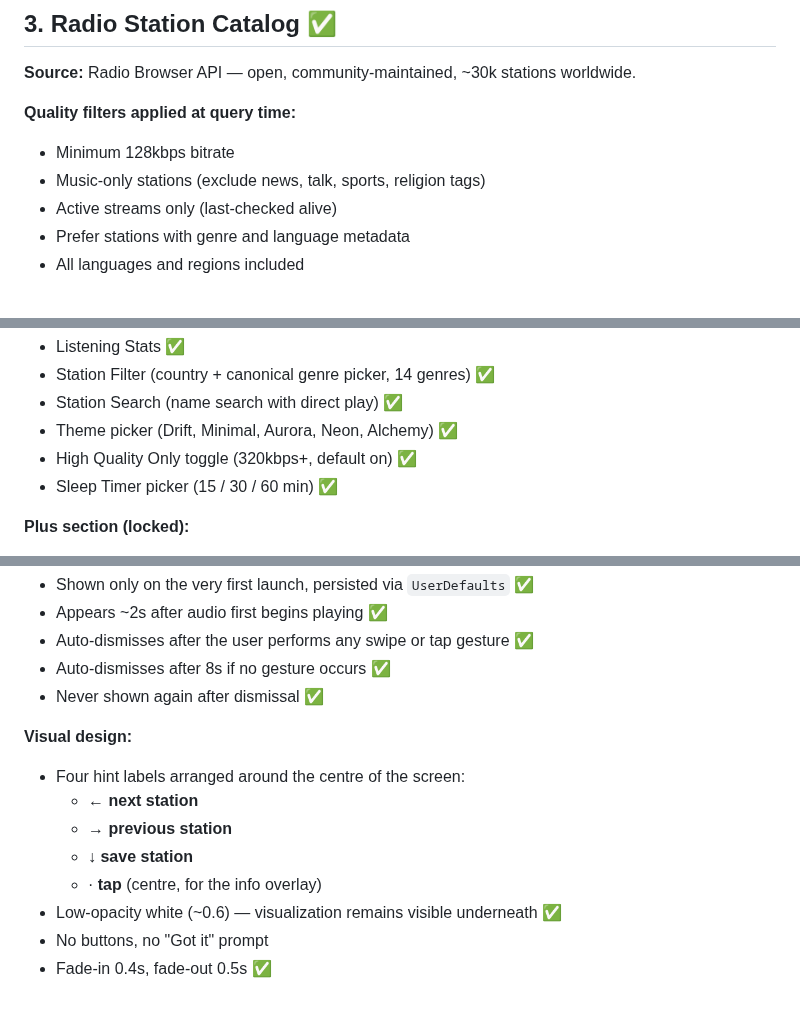
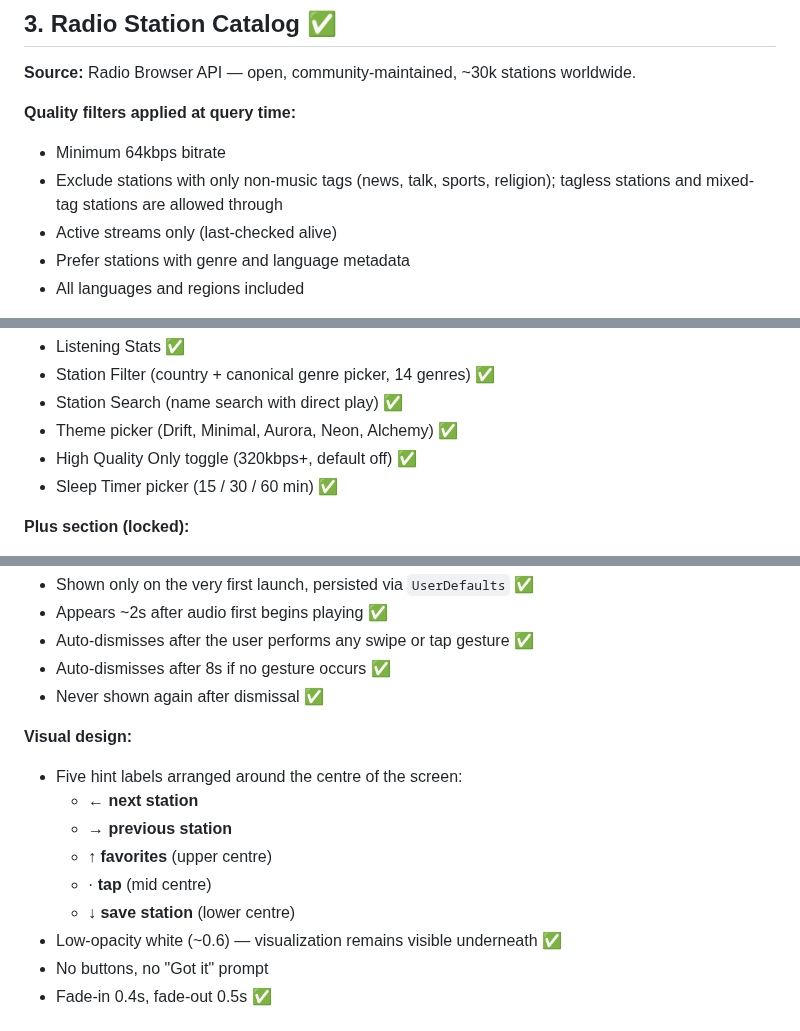
Before and after one commit to vitorpfr/drifting, a Markdown page: docs/design-spec.md, 3 parts joined by grey strips. GitHub-like rendering.

```diff
--- a/docs/design-spec.md
+++ b/docs/design-spec.md
@@ -49,8 +49,8 @@ iOS is the primary platform, built in native Swift to deliver the best possible
 **Source:** Radio Browser API — open, community-maintained, ~30k stations worldwide.
 
 **Quality filters applied at query time:**
-- Minimum 128kbps bitrate
-- Music-only stations (exclude news, talk, sports, religion tags)
+- Minimum 64kbps bitrate
+- Exclude stations with only non-music tags (news, talk, sports, religion); tagless stations and mixed-tag stations are allowed through
 - Active streams only (last-checked alive)
 - Prefer stations with genre and language metadata
 - All languages and regions included
@@ -305,7 +305,7 @@ Settings open as a modal overlay (tap → info overlay → settings icon). Music
 - Station Filter (country + canonical genre picker, 14 genres) ✅
 - Station Search (name search with direct play) ✅
 - Theme picker (Drift, Minimal, Aurora, Neon, Alchemy) ✅
-- High Quality Only toggle (320kbps+, default on) ✅
+- High Quality Only toggle (320kbps+, default off) ✅
 - Sleep Timer picker (15 / 30 / 60 min) ✅
 
 **Plus section (locked):**
@@ -345,11 +345,12 @@ A minimal one-time overlay introduces the gestures without interrupting the expe
 - Never shown again after dismissal ✅
 
 **Visual design:**
-- Four hint labels arranged around the centre of the screen:
+- Five hint labels arranged around the centre of the screen:
   - ← **next station**
   - → **previous station**
-  - ↓ **save station**
-  - · **tap** (centre, for the info overlay)
+  - ↑ **favorites** (upper centre)
+  - · **tap** (mid centre)
+  - ↓ **save station** (lower centre)
 - Low-opacity white (~0.6) — visualization remains visible underneath ✅
 - No buttons, no "Got it" prompt
 - Fade-in 0.4s, fade-out 0.5s ✅
```
Also changed, not shown: other parts of docs/design-spec.md (+1 -1 lines), docs/launch-checklist.md (added, +57 -0 lines).
